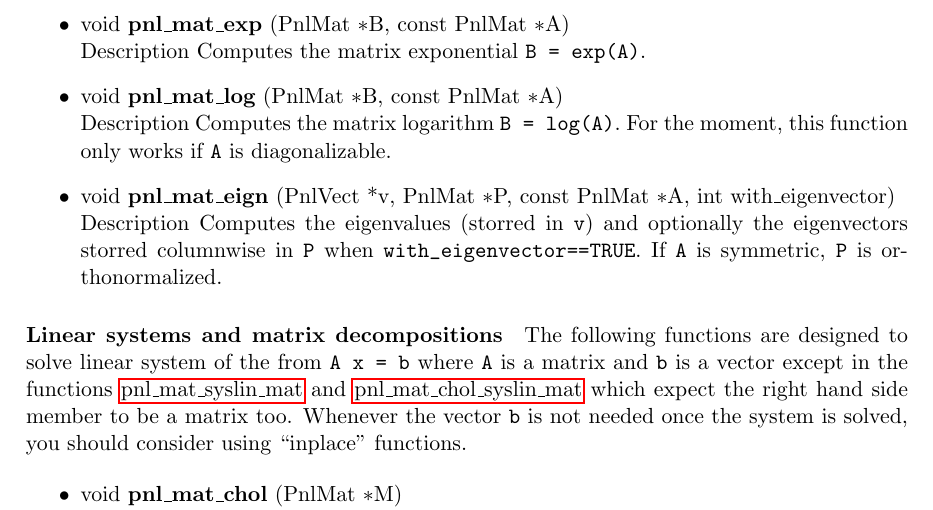
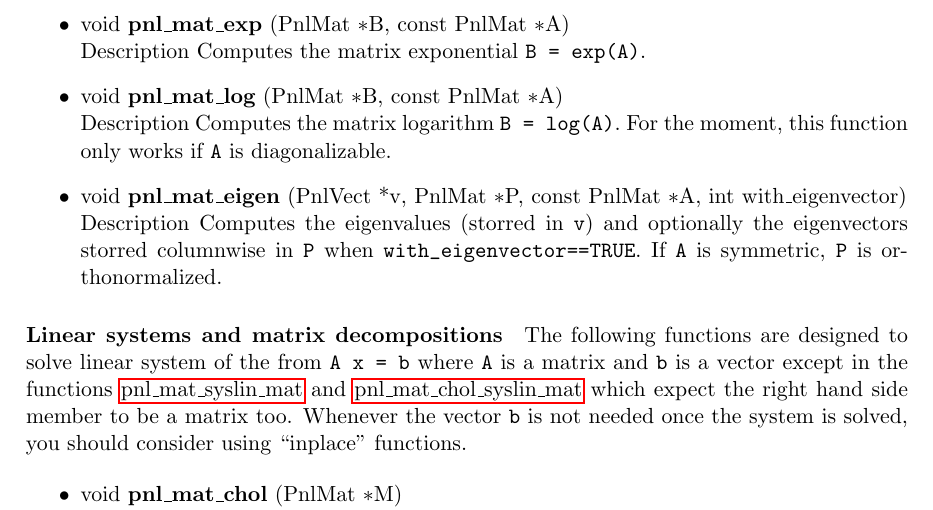
Before and after one commit to pnlnum/pnl, a LaTeX document (doc/libpnl/man/pnl-manual.tex, which reads doc/libpnl/man/linear_algebra.tex): part of page 27 of 61, cut so that both start at the same text. Compiled offline with pdfLaTeX.

Commit message:
typo
git-svn-id: svn+ssh://scm.gforge.inria.fr/svn/pnl/trunk@44 94367915-3dfb-0310-9a54-a1fefb3e5df9

```diff
--- a/doc/libpnl/man/linear_algebra.tex
+++ b/doc/libpnl/man/linear_algebra.tex
@@ -834,7 +834,7 @@ there exist macros for {\bf \refstruct{PnlMat} only}.
   \sshortdescribe Computes the matrix logarithm \var{B = log(A)}. For the
   moment, this function only works if \var{A} is diagonalizable.
 
-\item \describefun{void}{pnl_mat_eign}{\refstruct{PnlVect} *v, \refstruct{PnlMat} $\ast$P,
+\item \describefun{void}{pnl_mat_eigen}{\refstruct{PnlVect} *v, \refstruct{PnlMat} $\ast$P,
     const \refstruct{PnlMat} $\ast$A, int with_eigenvector}
   \sshortdescribe Computes the eigenvalues (storred in \var{v}) and optionally
   the eigenvectors storred columnwise in \var{P} when
```
